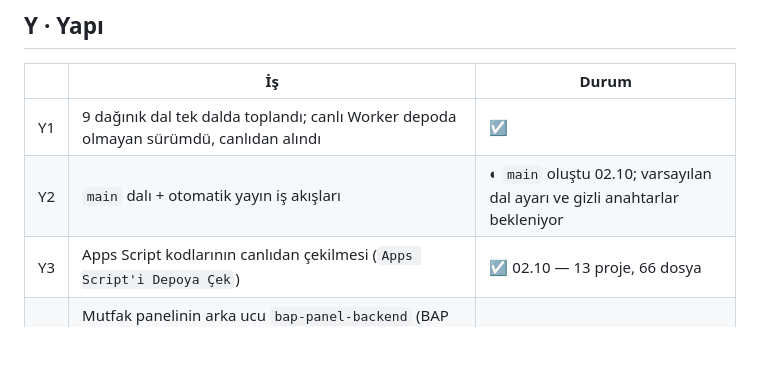
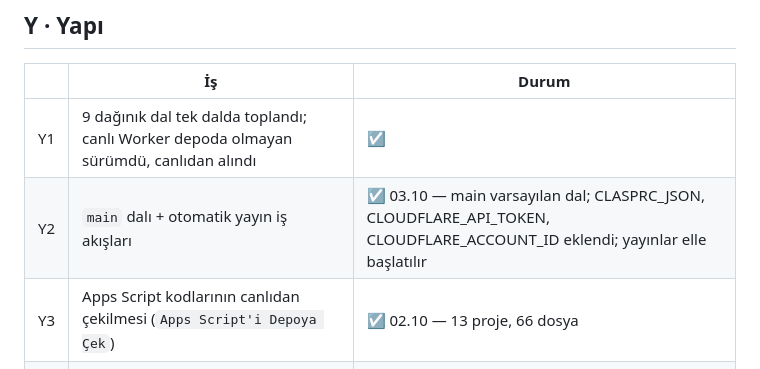
Before and after one commit to mertharman-dotcom/a-ajandepos-, a Markdown page: docs/kontrol-listesi.md, the part around the change. Rendered like a GitHub page; blank space fills up the shorter version.

Commit message:
Kontrol listesi: kurulum tamamlandı (Y2)
Co-Authored-By: Claude Opus 5.5 <noreply@anthropic.com>
Claude-Session: https://claude.ai/code/session_01WvLhvev4YABSY7BPgfF1oN

```diff
--- a/docs/kontrol-listesi.md
+++ b/docs/kontrol-listesi.md
@@ -84,7 +84,7 @@ doğrulanmalı. Durum: ☐ açık · ◐ devam ediyor · ☑ çözüldü.
 | | İş | Durum |
 |---|---|---|
 | Y1 | 9 dağınık dal tek dalda toplandı; canlı Worker depoda olmayan sürümdü, canlıdan alındı | ☑ |
-| Y2 | `main` dalı + otomatik yayın iş akışları | ◐ `main` oluştu 02.10; varsayılan dal ayarı ve gizli anahtarlar bekleniyor |
+| Y2 | `main` dalı + otomatik yayın iş akışları | ☑ 03.10 — main varsayılan dal; CLASPRC_JSON, CLOUDFLARE_API_TOKEN, CLOUDFLARE_ACCOUNT_ID eklendi; yayınlar elle başlatılır |
 | Y3 | Apps Script kodlarının canlıdan çekilmesi (`Apps Script'i Depoya Çek`) | ☑ 02.10 — 13 proje, 66 dosya |
 | Y5 | Mutfak panelinin arka ucu `bap-panel-backend` (BAP PANEL Backend); `bap-satis-veri-ambari` yalnızca sipariş satırı bölme | ☑ tespit |
 | Y4 | Ortak katman: `Ayarlar.gs` + `Ortak.gs` | ☐ |
```
